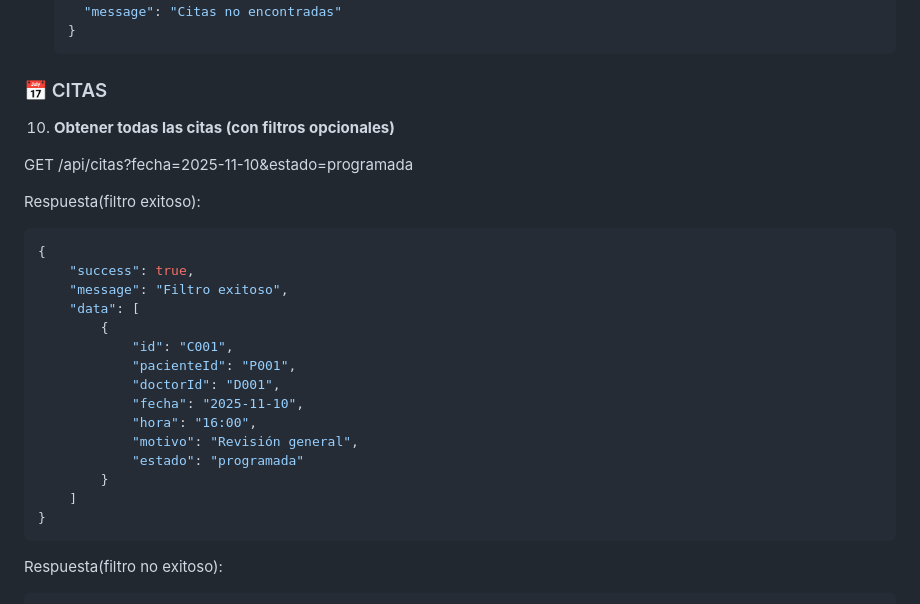
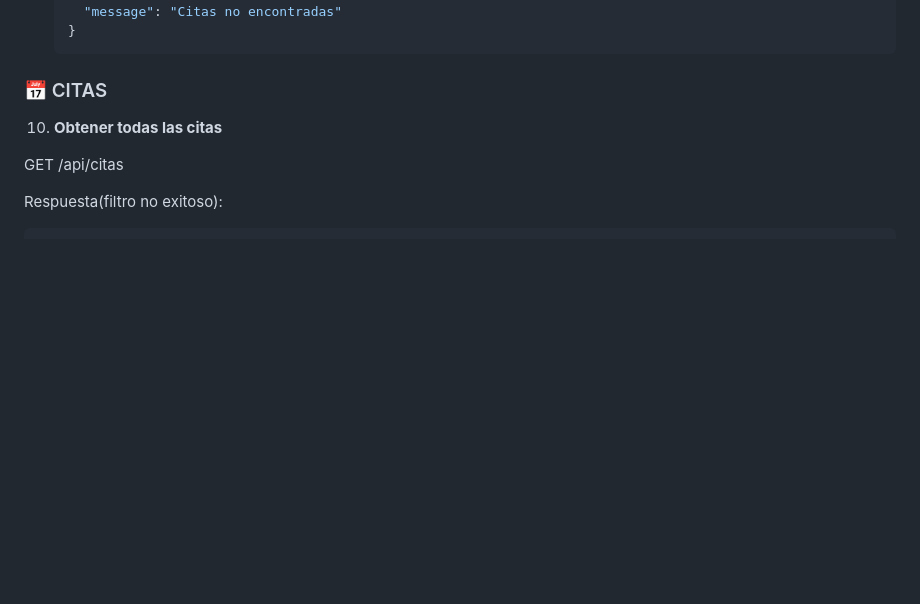
Before and after one commit to al21170365-hub/Sistema_de_Gestion_de_Citas_Medicas, a Markdown page: README.md, the part around the change printed below. Rendered like a GitHub page; blank space fills up the shorter version.

````diff
--- a/README.md
+++ b/README.md
@@ -408,28 +408,10 @@ http://localhost:9797
    ```
 
 ### 📅 CITAS
-10. **Obtener todas las citas (con filtros opcionales)**
+10. **Obtener todas las citas**
 
-   GET /api/citas?fecha=2025-11-10&estado=programada
+   GET /api/citas
 
-   Respuesta(filtro exitoso):
-   ```json
-   {
-       "success": true,
-       "message": "Filtro exitoso",
-       "data": [
-           {
-               "id": "C001",
-               "pacienteId": "P001",
-               "doctorId": "D001",
-               "fecha": "2025-11-10",
-               "hora": "16:00",
-               "motivo": "Revisión general",
-               "estado": "programada"
-           }
-       ]
-   }
-   ```
    Respuesta(filtro no exitoso):
    ```json
    {
````
Also changed, not shown: other parts of README.md (+40 -2 lines).
